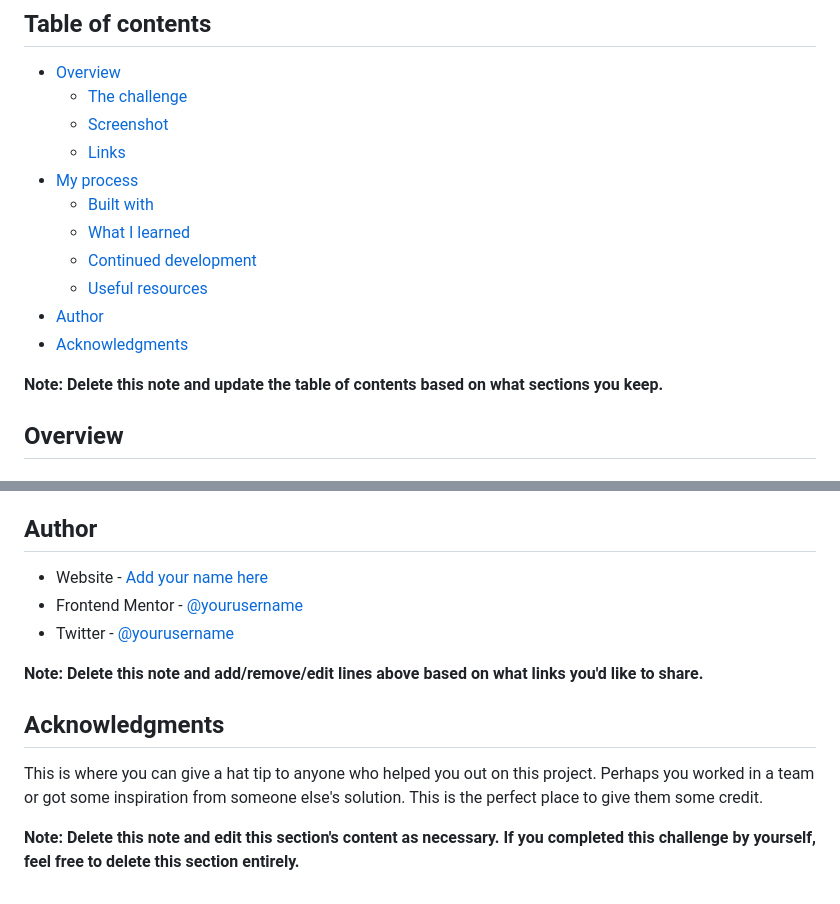
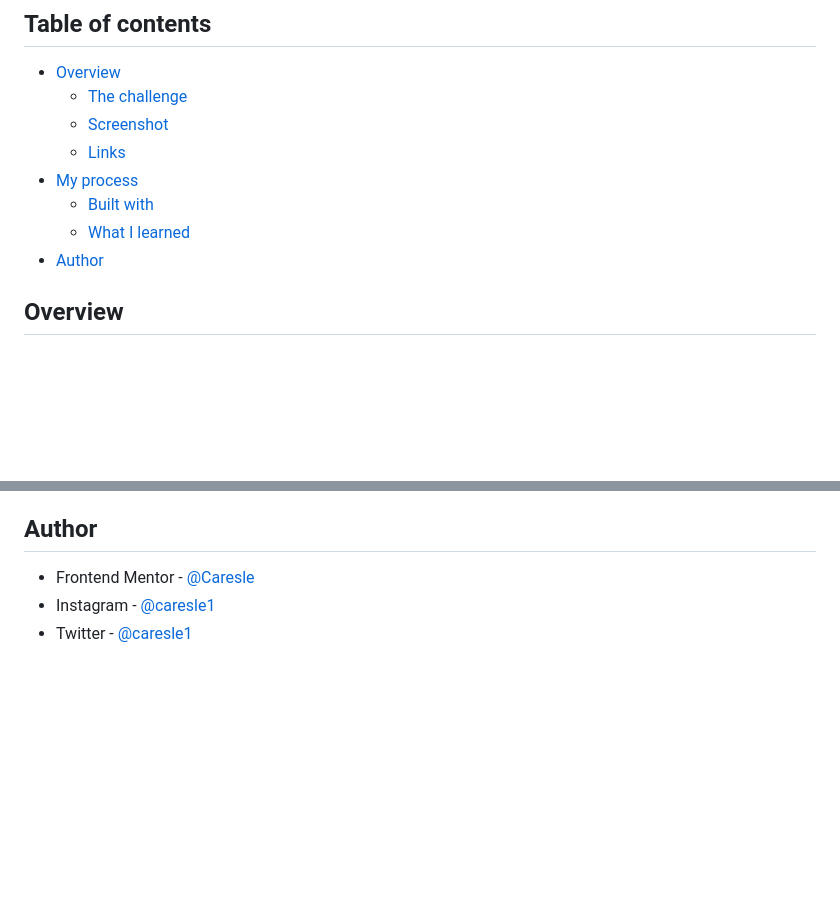
Before and after one commit to Caresle-Archive/intro-component, a Markdown page: README.md, 2 parts joined by grey strips. Rendered like a GitHub page; blank space fills up the shorter version.

```diff
--- a/README.md
+++ b/README.md
@@ -11,12 +11,7 @@ This is a solution to the [Intro component with sign up form challenge on Fronte
 - [My process](#my-process)
   - [Built with](#built-with)
   - [What I learned](#what-i-learned)
-  - [Continued development](#continued-development)
-  - [Useful resources](#useful-resources)
 - [Author](#author)
-- [Acknowledgments](#acknowledgments)
-
-**Note: Delete this note and update the table of contents based on what sections you keep.**
 
 ## Overview
 
@@ -101,14 +56,6 @@ Use this section to outline areas that you want to continue focusing on in futur
 
 ## Author
 
-- Website - [Add your name here](https://www.your-site.com)
-- Frontend Mentor - [@yourusername](https://www.frontendmentor.io/profile/yourusername)
-- Twitter - [@yourusername](https://www.twitter.com/yourusername)
-
-**Note: Delete this note and add/remove/edit lines above based on what links you'd like to share.**
-
-## Acknowledgments
-
-This is where you can give a hat tip to anyone who helped you out on this project. Perhaps you worked in a team or got some inspiration from someone else's solution. This is the perfect place to give them some credit.
-
-**Note: Delete this note and edit this section's content as necessary. If you completed this challenge by yourself, feel free to delete this section entirely.**
+- Frontend Mentor - [@Caresle](https://www.frontendmentor.io/profile/Caresle)
+- Instagram - [@caresle1](https://instagram.com/caresle1)
+- Twitter - [@caresle1](https://twitter.com/Caresle1)
```
Also changed, not shown: other parts of README.md (+9 -49 lines), docs/images/desktop.png (added), docs/images/mobile.png (added).
